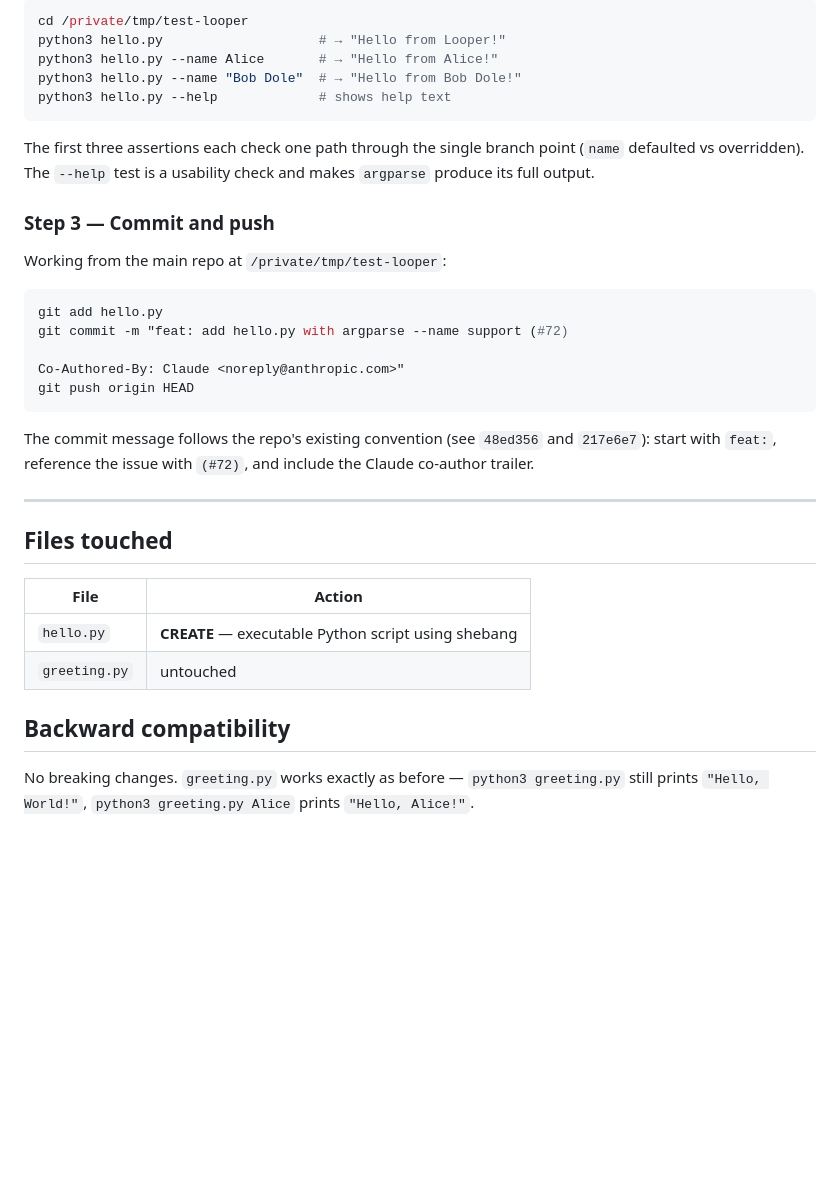
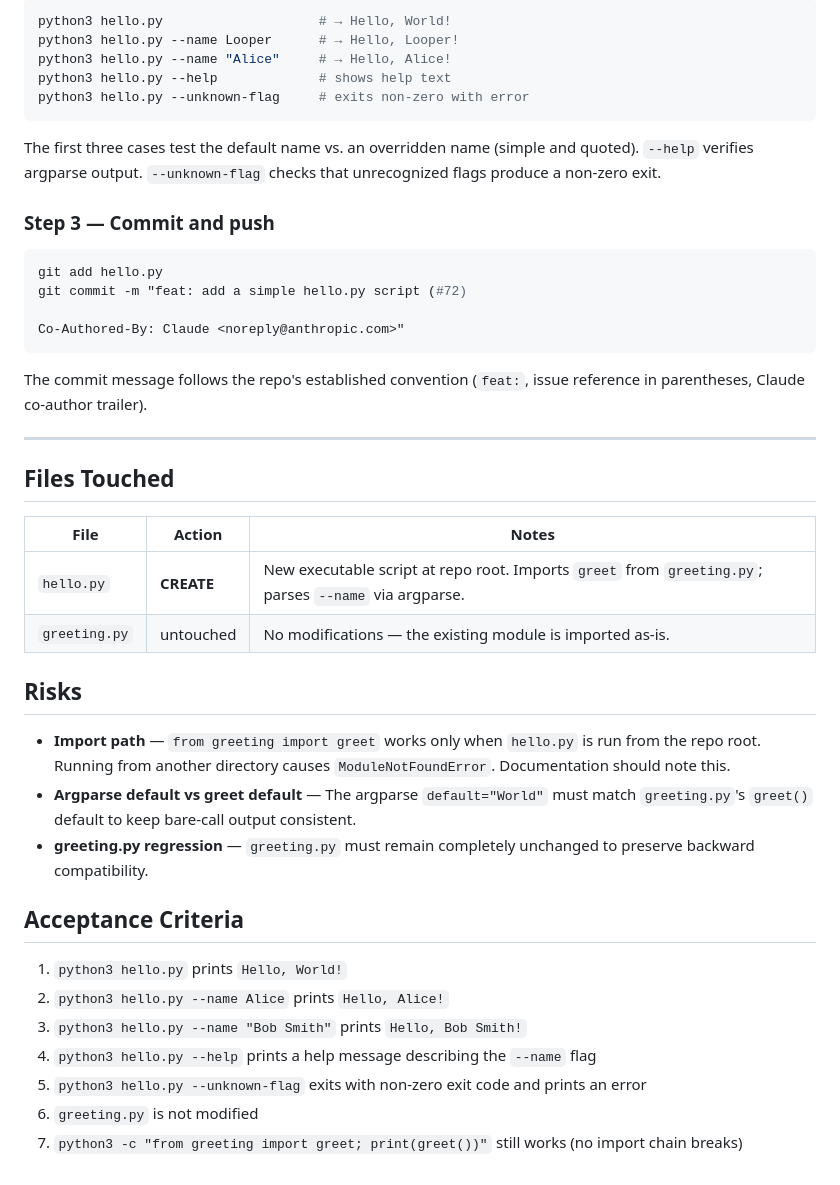
Before and after one commit to quangdang46/test-looper, a Markdown page: specs/72-spec/spec.md, the part around one of its changes. Rendered like a GitHub page; blank space fills up the shorter version.

````diff
--- a/specs/72-spec/spec.md
+++ b/specs/72-spec/spec.md
@@ -73,37 +59,46 @@ After writing the file, validate:
 
 ```bash
-cd /private/tmp/test-looper
-python3 hello.py                    # → "Hello from Looper!"
-python3 hello.py --name Alice       # → "Hello from Alice!"
-python3 hello.py --name "Bob Dole"  # → "Hello from Bob Dole!"
+python3 hello.py                    # → Hello, World!
+python3 hello.py --name Looper      # → Hello, Looper!
+python3 hello.py --name "Alice"     # → Hello, Alice!
 python3 hello.py --help             # shows help text
+python3 hello.py --unknown-flag     # exits non-zero with error
 ```
 
-The first three assertions each check one path through the single branch point (`name` defaulted vs overridden). The `--help` test is a usability check and makes `argparse` produce its full output.
+The first three cases test the default name vs. an overridden name (simple and quoted). `--help` verifies argparse output. `--unknown-flag` checks that unrecognized flags produce a non-zero exit.
 
 ### Step 3 — Commit and push
 
-Working from the main repo at `/private/tmp/test-looper`:
-
 ```bash
 git add hello.py
-git commit -m "feat: add hello.py with argparse --name support (#72)
+git commit -m "feat: add a simple hello.py script (#72)
 
 Co-Authored-By: Claude <noreply@anthropic.com>"
-git push origin HEAD
 ```
 
-The commit message follows the repo's existing convention (see `48ed356` and `217e6e7`): start with `feat:`, reference the issue with `(#72)`, and include the Claude co-author trailer.
+The commit message follows the repo's established convention (`feat:`, issue reference in parentheses, Claude co-author trailer).
 
 ---
 
-## Files touched
+## Files Touched
 
-| File | Action |
-|------|--------|
-| `hello.py` | **CREATE** — executable Python script using shebang |
-| `greeting.py` | untouched |
+| File | Action | Notes |
+|------|--------|-------|
+| `hello.py` | **CREATE** | New executable script at repo root. Imports `greet` from `greeting.py`; parses `--name` via argparse. |
+| `greeting.py` | untouched | No modifications — the existing module is imported as-is. |
 
-## Backward compatibility
+## Risks
 
-No breaking changes. `greeting.py` works exactly as before — `python3 greeting.py` still prints `"Hello, World!"`, `python3 greeting.py Alice` prints `"Hello, Alice!"`.
+- **Import path** — `from greeting import greet` works only when `hello.py` is run from the repo root. Running from another directory causes `ModuleNotFoundError`. Documentation should note this.
+- **Argparse default vs greet default** — The argparse `default="World"` must match `greeting.py`'s `greet()` default to keep bare-call output consistent.
+- **greeting.py regression** — `greeting.py` must remain completely unchanged to preserve backward compatibility.
+
+## Acceptance Criteria
+
+1. `python3 hello.py` prints `Hello, World!`
+2. `python3 hello.py --name Alice` prints `Hello, Alice!`
+3. `python3 hello.py --name "Bob Smith"` prints `Hello, Bob Smith!`
+4. `python3 hello.py --help` prints a help message describing the `--name` flag
+5. `python3 hello.py --unknown-flag` exits with non-zero exit code and prints an error
+6. `greeting.py` is not modified
+7. `python3 -c "from greeting import greet; print(greet())"` still works (no import chain breaks)
````
Also changed, not shown: other parts of specs/72-spec/spec.md (+17 -31 lines).
